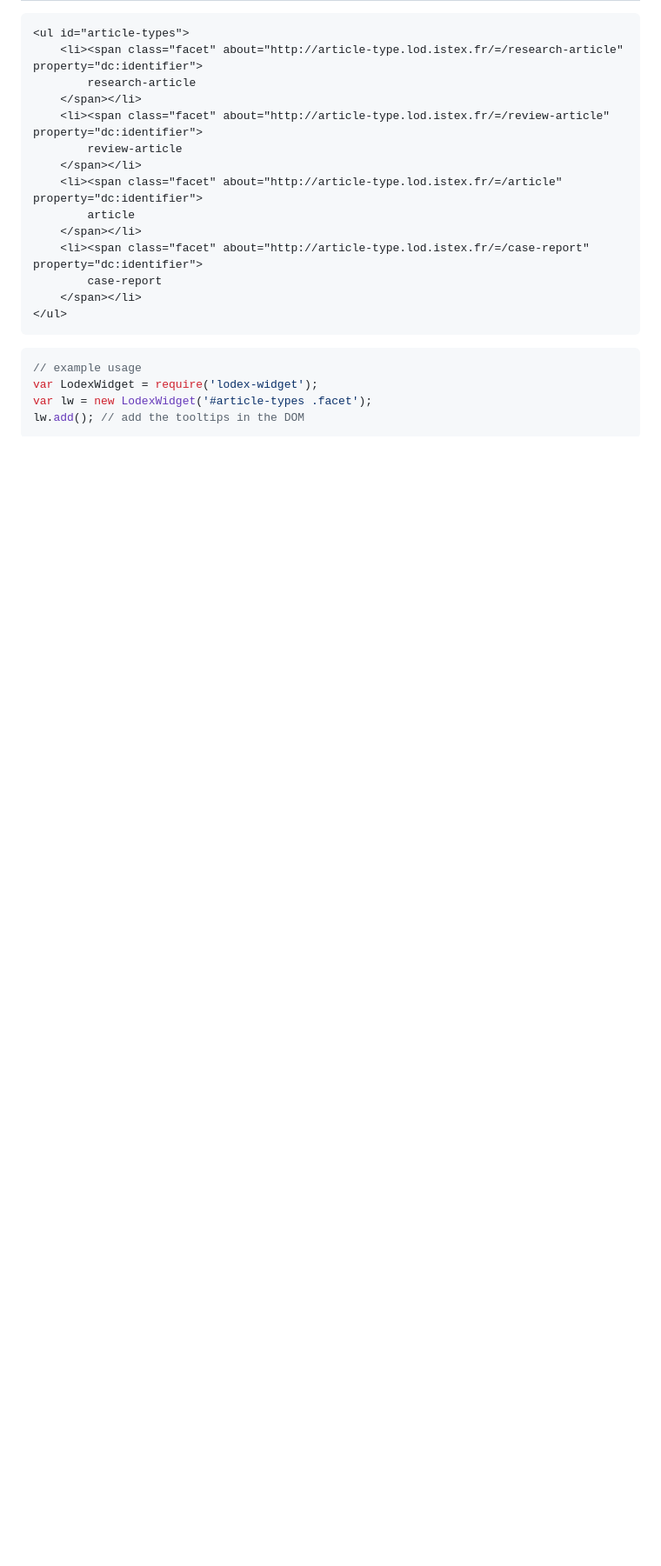
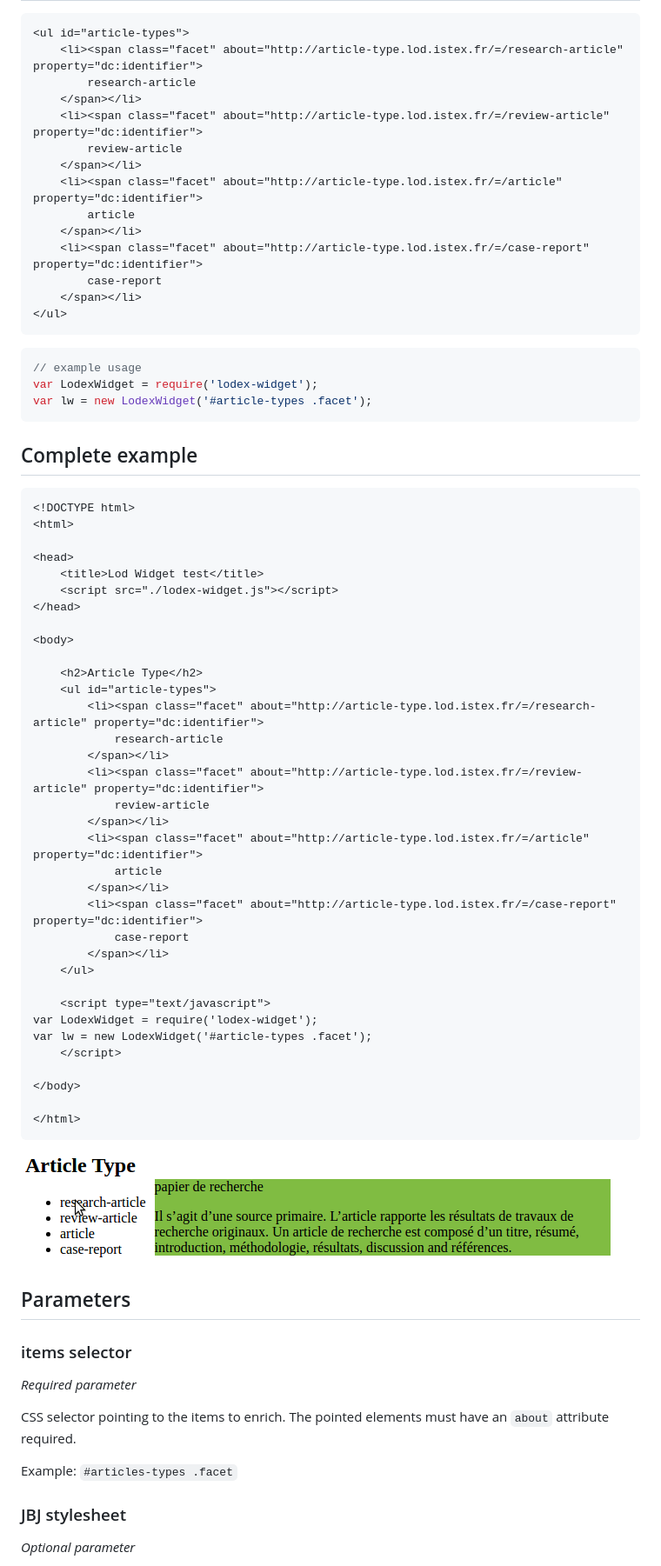
Before and after one commit to Inist-CNRS/lodex-widget, a Markdown page: README.md, the part around the change printed below. Shown: that part at 87% size. GitHub-like rendering; pictures changed too: lodex-widget-research-article.png (added); blank space fills up the shorter version.

````diff
--- a/README.md
+++ b/README.md
@@ -38,5 +38,60 @@ Require the [lodex-widget.js](https://rawgit.com/Inist-CNRS/lodex-widget/master/
 // example usage
 var LodexWidget = require('lodex-widget');
 var lw = new LodexWidget('#article-types .facet');
-lw.add(); // add the tooltips in the DOM
 ```
+
+
+## Complete example
+
+```html
+<!DOCTYPE html>
+<html>
+
+<head>
+    <title>Lod Widget test</title>
+    <script src="./lodex-widget.js"></script>
+</head>
+
+<body>
+
+    <h2>Article Type</h2>
+    <ul id="article-types">
+        <li><span class="facet" about="http://article-type.lod.istex.fr/=/research-article" property="dc:identifier">
+            research-article
+        </span></li>
+        <li><span class="facet" about="http://article-type.lod.istex.fr/=/review-article" property="dc:identifier">
+            review-article
+        </span></li>
+        <li><span class="facet" about="http://article-type.lod.istex.fr/=/article" property="dc:identifier">
+            article
+        </span></li>
+        <li><span class="facet" about="http://article-type.lod.istex.fr/=/case-report" property="dc:identifier">
+            case-report
+        </span></li>
+    </ul>
+
+    <script type="text/javascript">
+var LodexWidget = require('lodex-widget');
+var lw = new LodexWidget('#article-types .facet');
+    </script>
+
+</body>
+
+</html>
+```
+
+![Example of tooltips on Articles Types](lodex-widget-research-article.png)
+
+## Parameters
+
+### items selector
+*Required parameter*
+
+CSS selector pointing to the items to enrich.
+The pointed elements must have an `about` attribute required.
+
+Example: `#articles-types .facet`
+
+### JBJ stylesheet
+*Optional parameter*
+
````
Also changed, not shown: other parts of README.md (+71 -0 lines), 2 other files.
